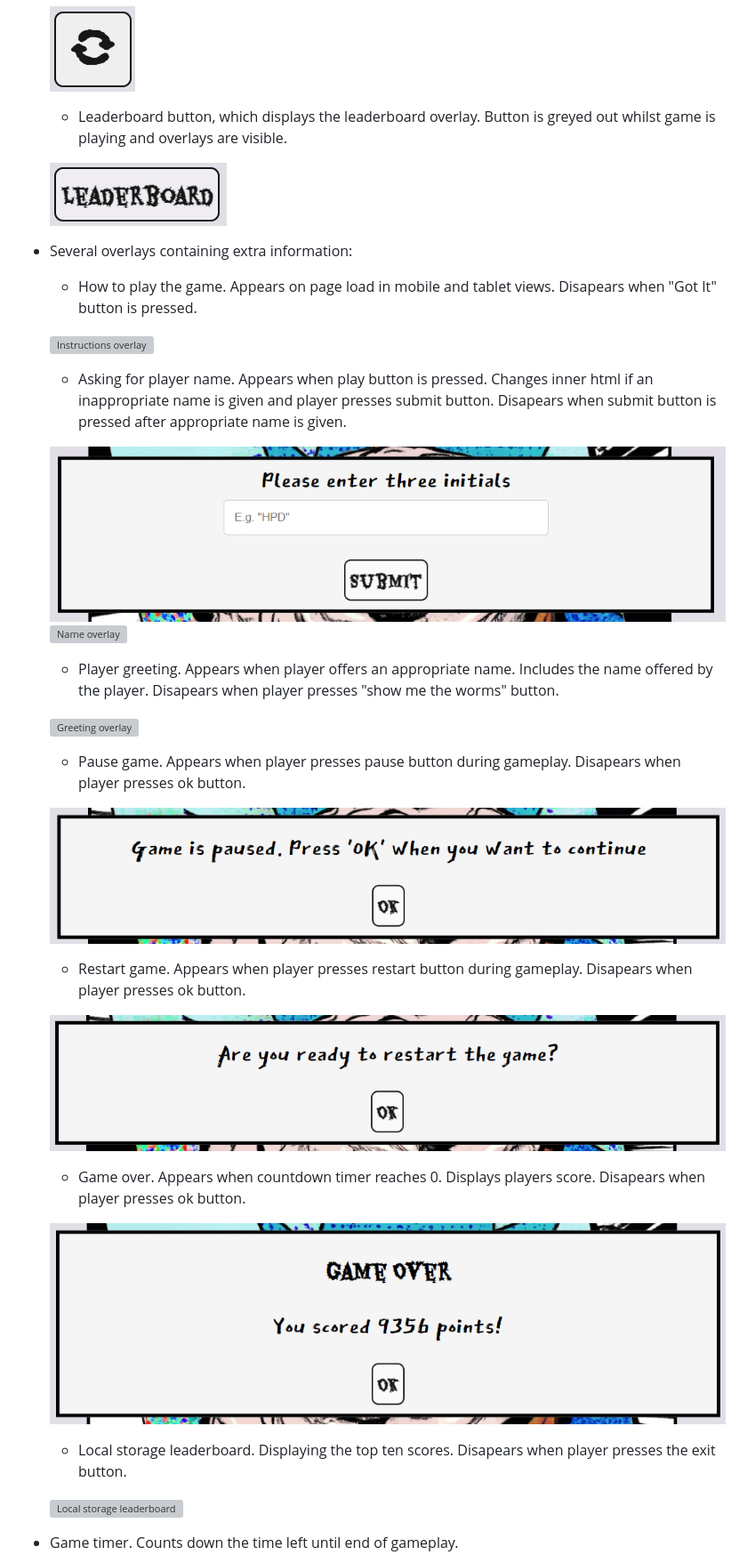
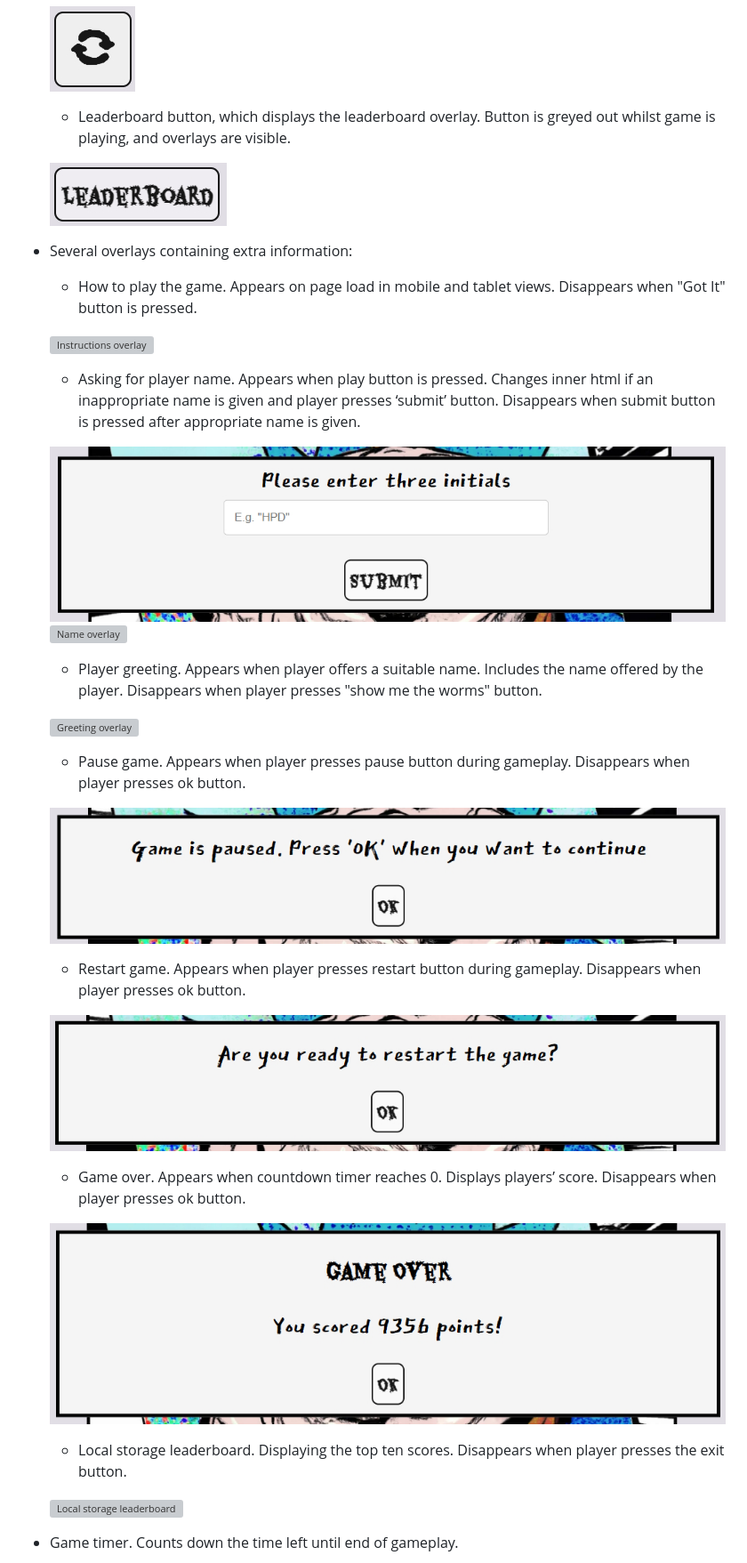
Before and after one commit to Lithill/Brain-Worms, a Markdown page: README.md, the part around the change printed below. Shown: that part at 89% size. Drawn GitHub-style; grey boxes are pictures that could not be loaded.

```diff
--- a/README.md
+++ b/README.md
@@ -125,38 +125,38 @@ The website is comprised of one page. This page has the following features:
 
    ![Restart button](assets/images/readme/restart-button.jpg)
 
-   * Leaderboard button, which displays the leaderboard overlay. Button is greyed out whilst game is playing and overlays are visible.
+   * Leaderboard button, which displays the leaderboard overlay. Button is greyed out whilst game is playing, and overlays are visible.
 
    ![Leaderboard button](assets/images/readme/leaderboard-button.jpg)
 
 * Several overlays containing extra information:
 
-   * How to play the game. Appears on page load in mobile and tablet views. Disapears when "Got It" button is pressed.
+   * How to play the game. Appears on page load in mobile and tablet views. Disappears when "Got It" button is pressed.
 
    ![Instructions overlay](assets/images/readme/instructions-overlay.jpg)
 
-   * Asking for player name. Appears when play button is pressed. Changes inner html if an inappropriate name is given and player presses submit button. Disapears when submit button is pressed after appropriate name is given.
+   * Asking for player name. Appears when play button is pressed. Changes inner html if an inappropriate name is given and player presses ‘submit’ button. Disappears when submit button is pressed after appropriate name is given.
 
    ![Name overlay](assets/images/readme/name-overlay.jpg)
    ![Name overlay](assets/images/readme/name-overlay2.jpg)
 
-   * Player greeting. Appears when player offers an appropriate name. Includes the name offered by the player. Disapears when player presses "show me the worms" button.
+   * Player greeting. Appears when player offers a suitable name. Includes the name offered by the player. Disappears when player presses "show me the worms" button.
 
    ![Greeting overlay](assets/images/readme/greeting-overlay.jpg)
 
-   * Pause game. Appears when player presses pause button during gameplay. Disapears when player presses ok button.
+   * Pause game. Appears when player presses pause button during gameplay. Disappears when player presses ok button.
 
    ![Pause overlay](assets/images/readme/pause-overlay.jpg)
 
-   * Restart game. Appears when player presses restart button during gameplay. Disapears when player presses ok button.
+   * Restart game. Appears when player presses restart button during gameplay. Disappears when player presses ok button.
 
    ![Restart overlay](assets/images/readme/restart-overlay.jpg)
 
-   * Game over. Appears when countdown timer reaches 0. Displays players score. Disapears when player presses ok button.
+   * Game over. Appears when countdown timer reaches 0. Displays players’ score. Disappears when player presses ok button.
 
    ![Game over overlay](assets/images/readme/game-overlay.jpg)
 
-   * Local storage leaderboard. Displaying the top ten scores. Disapears when player presses the exit button.
+   * Local storage leaderboard. Displaying the top ten scores. Disappears when player presses the exit button.
 
    ![Local storage leaderboard](assets/images/readme/leaderboard-overlay.jpg)
 
```
Also changed, not shown: other parts of README.md (+41 -41 lines), assets/images/readme/amiresponsive.png.
